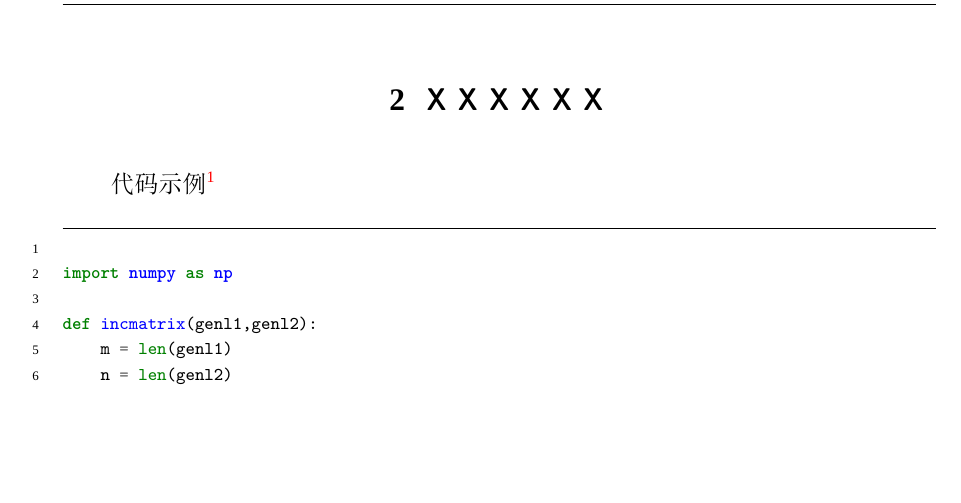
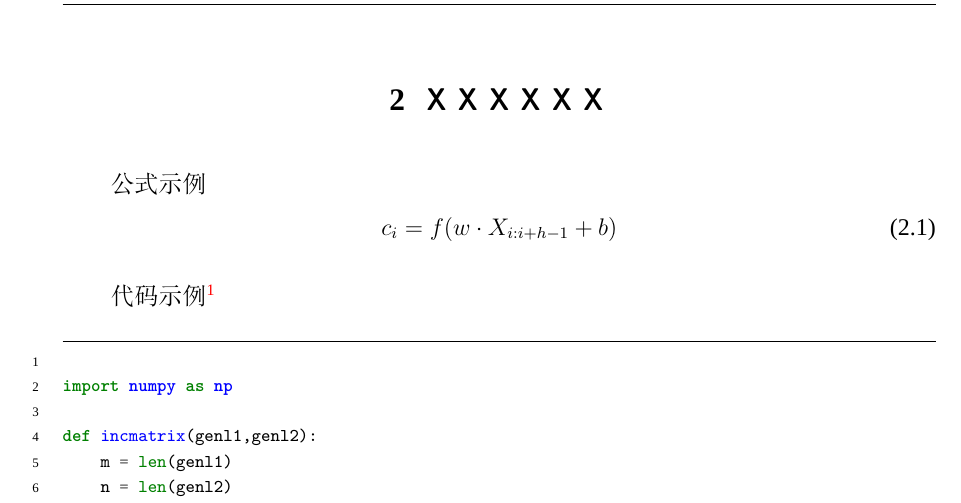
Before and after one commit to netcan/HFUT_Thesis, a LaTeX document (main.tex): part of page 11 of 16, cut so that both start at the same text, the shorter picture padded with empty space. Compiled offline with XeLaTeX; a missing font is replaced by an installed copy or a similar font.

Commit message:
修改公式编号

```diff
--- a/main.tex
+++ b/main.tex
@@ -13,11 +13,17 @@
 % 目录格式
 \usepackage{titletoc}
 
+% 公式章节编号
+% \makeatletter
+% \@addtoreset{equation}{section}
+% \makeatother
+% \renewcommand{\theequation}{\arabic{section}.\arabic{equation}}
+\numberwithin{equation}{section}
+
+
 % counterwith重定义问题
 \let\counterwithout\relax
 \let\counterwithin\relax
-
-
 
 \usepackage[hidelinks]{hyperref}
 \usepackage{geometry, parskip, seqsplit, fancyhdr, etoolbox, tocloft}
@@ -135,6 +141,12 @@
 \end{center}
 
 \section{ＸＸＸＸＸＸ}
+
+公式示例
+\begin{equation}
+	c_i=f(w \cdot X_{i:i+h-1} +b)
+\end{equation}
+
 代码示例\footnote{这是脚注}
 \begin{minted}[
 	frame=lines,
```
Also changed, not shown: main.pdf, 1 other file.
